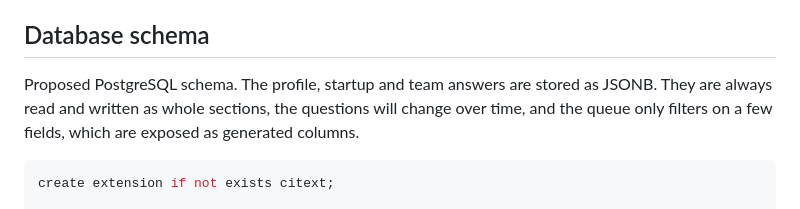
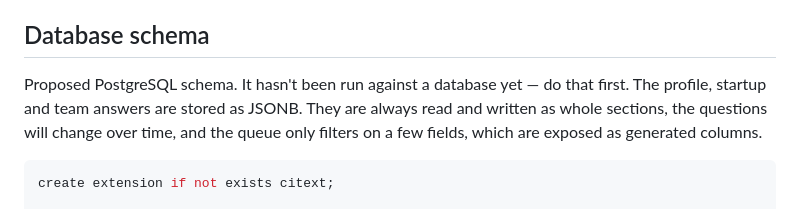
Before and after one commit to nimadorostkar/Startup-Accelerator, a Markdown page: docs/backend-integration.md, the part around the change. Rendered like a GitHub page.

````diff
--- a/docs/backend-integration.md
+++ b/docs/backend-integration.md
@@ -93,7 +93,7 @@ type ResetRequestResult =
 
 ## Database schema
 
-Proposed PostgreSQL schema. The profile, startup and team answers are stored as JSONB. They are always read and written as whole sections, the questions will change over time, and the queue only filters on a few fields, which are exposed as generated columns.
+Proposed PostgreSQL schema. It hasn't been run against a database yet — do that first. The profile, startup and team answers are stored as JSONB. They are always read and written as whole sections, the questions will change over time, and the queue only filters on a few fields, which are exposed as generated columns.
 
 ```sql
 create extension if not exists citext;
````
